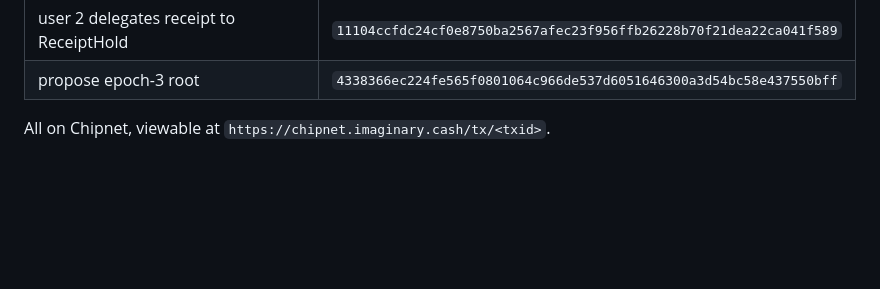
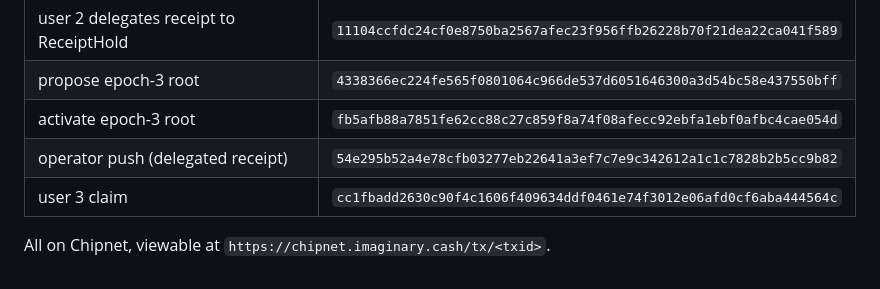
Before and after one commit to matrixneoaiagent/foldingcash-merkle-claims, a Markdown page: docs/SUBMISSION.md, the part around the change. GitHub-like rendering; blank space fills up the shorter version.

```diff
--- a/docs/SUBMISSION.md
+++ b/docs/SUBMISSION.md
@@ -100,5 +100,8 @@ keys, and an external audit. See FINDINGS.md.
 | user 2 claim | `69650499b8c89b9814989b43e0561dd24cd11b9c90dd58f457f1369f94178f78` |
 | user 2 delegates receipt to ReceiptHold | `11104ccfdc24cf0e8750ba2567afec23f956ffb26228b70f21dea22ca041f589` |
 | propose epoch-3 root | `4338366ec224fe565f0801064c966de537d6051646300a3d54bc58e437550bff` |
+| activate epoch-3 root | `fb5afb88a7851fe62cc88c27c859f8a74f08afecc92ebfa1ebf0afbc4cae054d` |
+| operator push (delegated receipt) | `54e295b52a4e78cfb03277eb22641a3ef7c7e9c342612a1c1c7828b2b5cc9b82` |
+| user 3 claim | `cc1fbadd2630c90f4c1606f409634ddf0461e74f3012e06afd0cf6aba444564c` |
 
 All on Chipnet, viewable at `https://chipnet.imaginary.cash/tx/<txid>`.
```
Also changed, not shown: docs/DEMO.md (+17 -2 lines), docs/explorer/operator-push.png (added), 4 other files.
